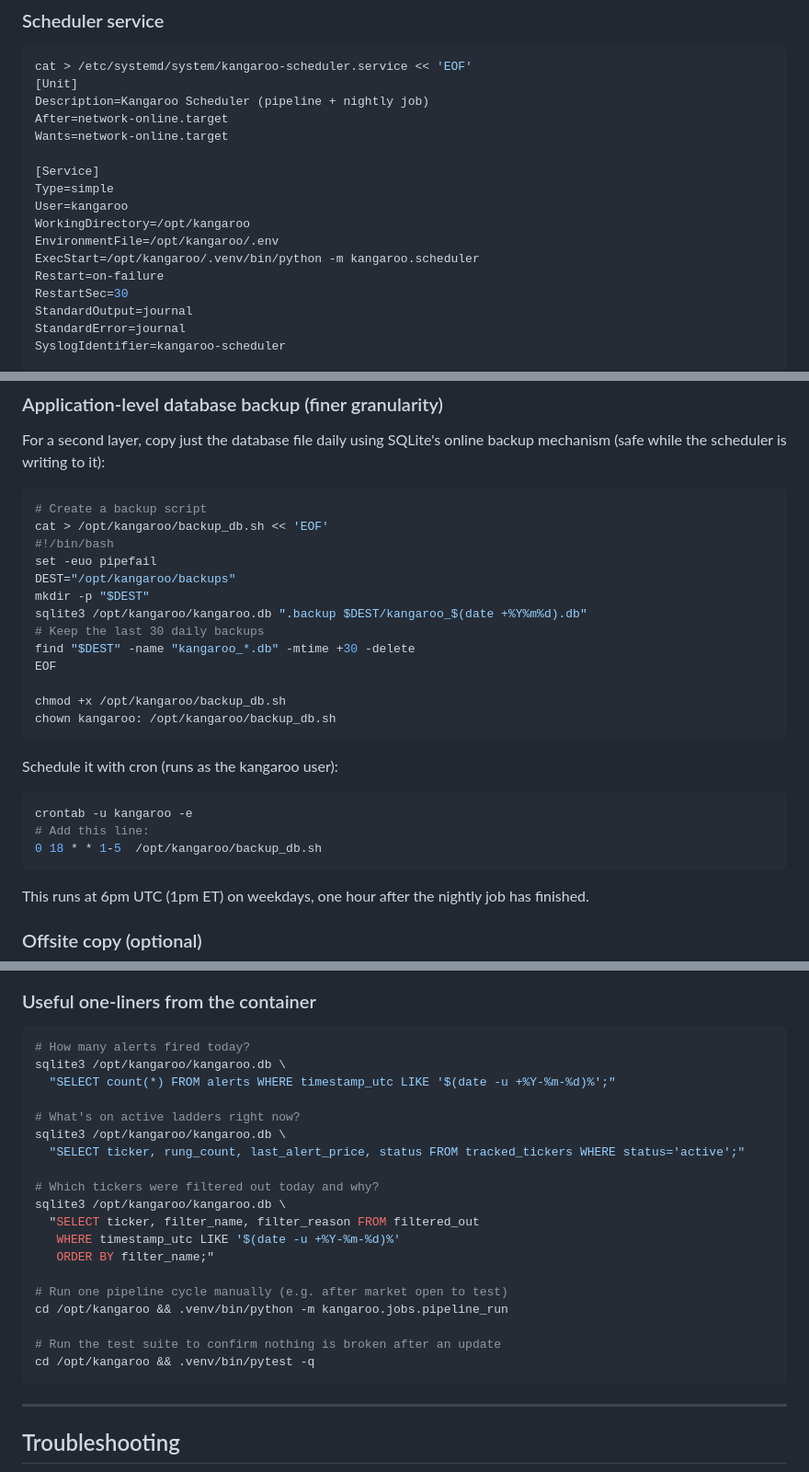
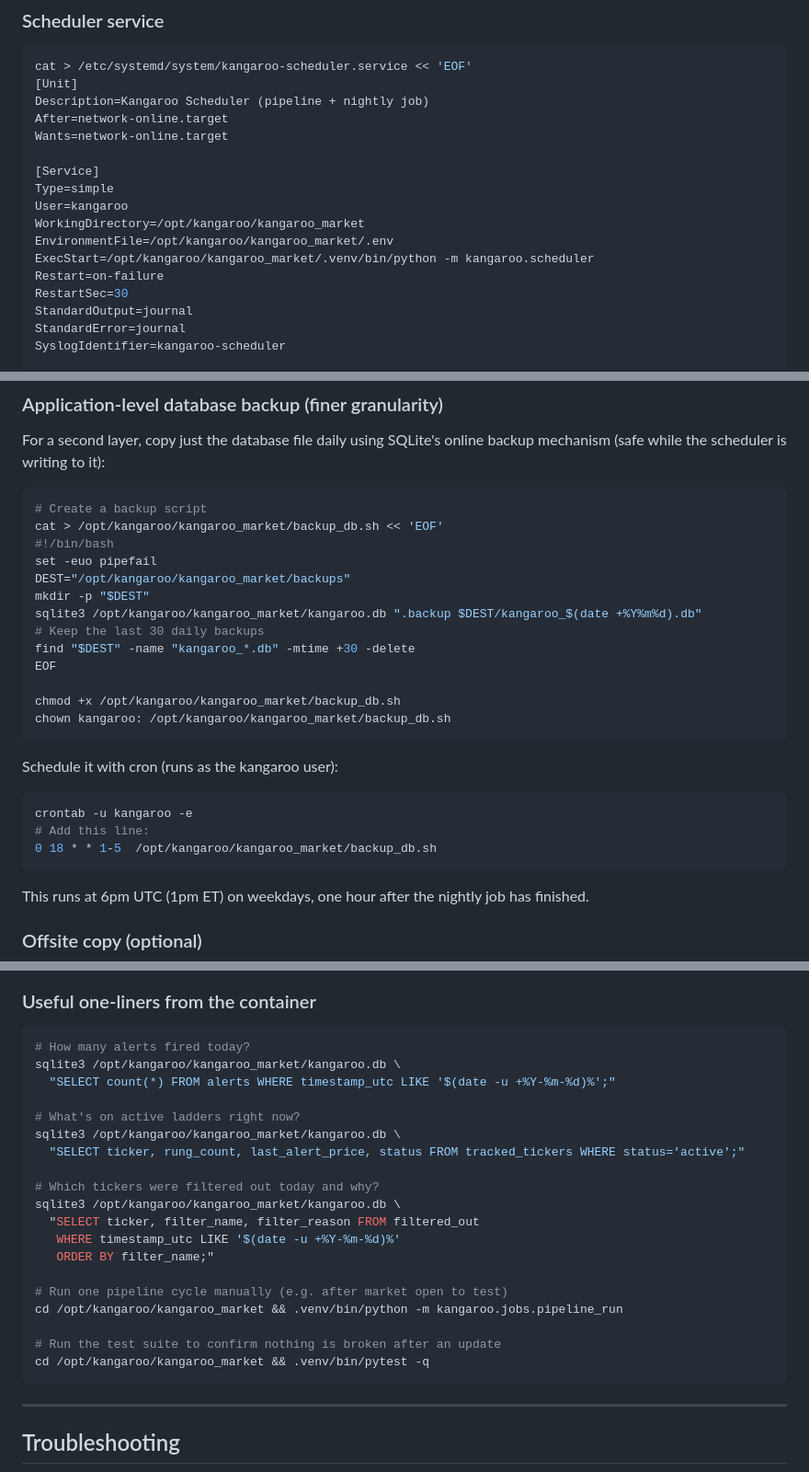
Before and after one commit to YYanin/kangaroo_market, a Markdown page: Deployment.md, 3 parts joined by grey strips. Shown at 92% size. Drawn GitHub-style.

````diff
--- a/Deployment.md
+++ b/Deployment.md
@@ -236,9 +236,9 @@ Wants=network-online.target
 [Service]
 Type=simple
 User=kangaroo
-WorkingDirectory=/opt/kangaroo
-EnvironmentFile=/opt/kangaroo/.env
-ExecStart=/opt/kangaroo/.venv/bin/python -m kangaroo.scheduler
+WorkingDirectory=/opt/kangaroo/kangaroo_market
+EnvironmentFile=/opt/kangaroo/kangaroo_market/.env
+ExecStart=/opt/kangaroo/kangaroo_market/.venv/bin/python -m kangaroo.scheduler
 Restart=on-failure
 RestartSec=30
 StandardOutput=journal
@@ -376,18 +376,18 @@ For a second layer, copy just the database file daily using SQLite's online back
 
 ```bash
 # Create a backup script
-cat > /opt/kangaroo/backup_db.sh << 'EOF'
+cat > /opt/kangaroo/kangaroo_market/backup_db.sh << 'EOF'
 #!/bin/bash
 set -euo pipefail
-DEST="/opt/kangaroo/backups"
+DEST="/opt/kangaroo/kangaroo_market/backups"
 mkdir -p "$DEST"
-sqlite3 /opt/kangaroo/kangaroo.db ".backup $DEST/kangaroo_$(date +%Y%m%d).db"
+sqlite3 /opt/kangaroo/kangaroo_market/kangaroo.db ".backup $DEST/kangaroo_$(date +%Y%m%d).db"
 # Keep the last 30 daily backups
 find "$DEST" -name "kangaroo_*.db" -mtime +30 -delete
 EOF
 
-chmod +x /opt/kangaroo/backup_db.sh
-chown kangaroo: /opt/kangaroo/backup_db.sh
+chmod +x /opt/kangaroo/kangaroo_market/backup_db.sh
+chown kangaroo: /opt/kangaroo/kangaroo_market/backup_db.sh
 ```
 
 Schedule it with cron (runs as the kangaroo user):
@@ -395,7 +395,7 @@ Schedule it with cron (runs as the kangaroo user):
 ```bash
 crontab -u kangaroo -e
 # Add this line:
-0 18 * * 1-5  /opt/kangaroo/backup_db.sh
+0 18 * * 1-5  /opt/kangaroo/kangaroo_market/backup_db.sh
 ```
 
 This runs at 6pm UTC (1pm ET) on weekdays, one hour after the nightly job has finished.
@@ -515,24 +515,24 @@ No dashboard restart is needed unless dashboard-related settings changed.
 
 ```bash
 # How many alerts fired today?
-sqlite3 /opt/kangaroo/kangaroo.db \
+sqlite3 /opt/kangaroo/kangaroo_market/kangaroo.db \
   "SELECT count(*) FROM alerts WHERE timestamp_utc LIKE '$(date -u +%Y-%m-%d)%';"
 
 # What's on active ladders right now?
-sqlite3 /opt/kangaroo/kangaroo.db \
+sqlite3 /opt/kangaroo/kangaroo_market/kangaroo.db \
   "SELECT ticker, rung_count, last_alert_price, status FROM tracked_tickers WHERE status='active';"
 
 # Which tickers were filtered out today and why?
-sqlite3 /opt/kangaroo/kangaroo.db \
+sqlite3 /opt/kangaroo/kangaroo_market/kangaroo.db \
   "SELECT ticker, filter_name, filter_reason FROM filtered_out
    WHERE timestamp_utc LIKE '$(date -u +%Y-%m-%d)%'
    ORDER BY filter_name;"
 
 # Run one pipeline cycle manually (e.g. after market open to test)
-cd /opt/kangaroo && .venv/bin/python -m kangaroo.jobs.pipeline_run
+cd /opt/kangaroo/kangaroo_market && .venv/bin/python -m kangaroo.jobs.pipeline_run
 
 # Run the test suite to confirm nothing is broken after an update
-cd /opt/kangaroo && .venv/bin/pytest -q
+cd /opt/kangaroo/kangaroo_market && .venv/bin/pytest -q
 ```
 
 ---
````
Also changed, not shown: other parts of Deployment.md (+16 -16 lines).
